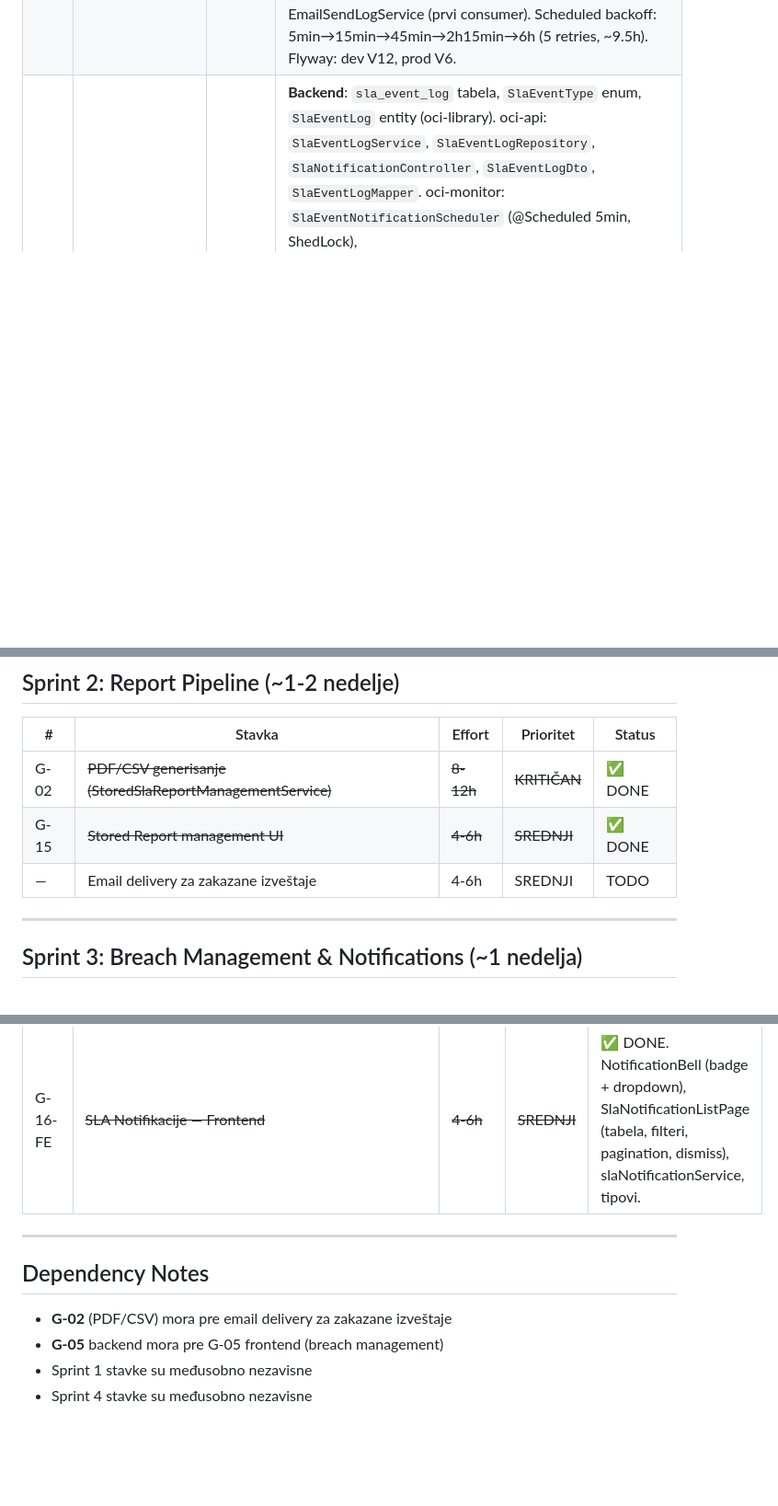
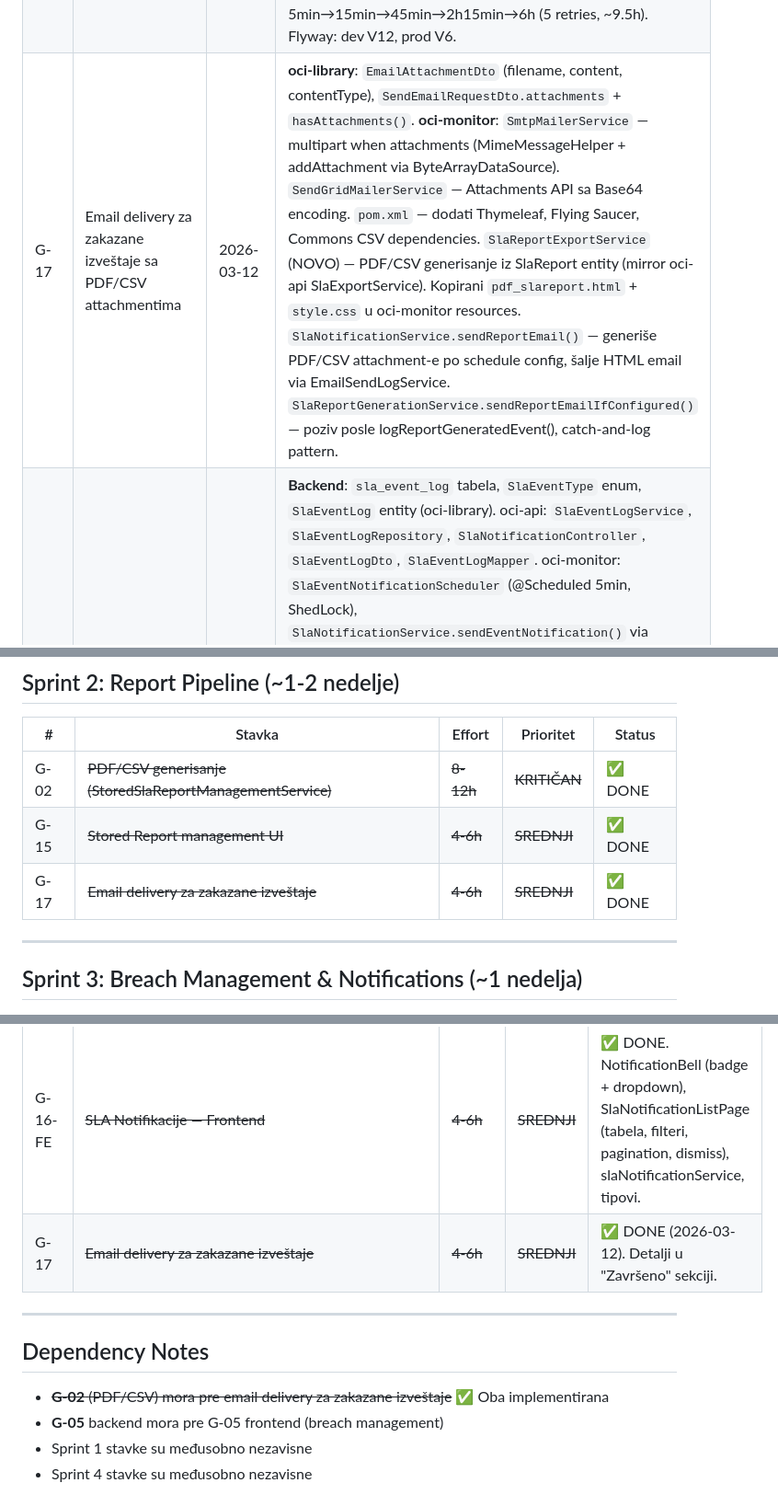
Before and after one commit to gandra/gandra-razno, a Markdown page: sistemi-sla/backlog/sla-backlog.md, 3 parts joined by grey strips. Shown at 92% size. Rendered like a GitHub page; blank space fills up the shorter version.

```diff
--- a/sistemi-sla/backlog/sla-backlog.md
+++ b/sistemi-sla/backlog/sla-backlog.md
@@ -24,6 +24,7 @@
 | G-08b | Delete SLA Definition (backend + UI) | 2026-03-11 | Backend: `DELETE /api/sla/definitions/{id}` endpoint. `SlaDefinitionManagementService.deleteSlaDefinition()` — hard delete, samo inactive definicije. `SlaService.deleteSlaDefinition()` sa tenant access validacijom. Frontend: `slaDefinitionService.delete()`, Delete dugme u SlaListPage (samo za inactive SLA), confirmation dialog sa upozorenjem. API ruta `DeleteDefinition(id)` u constants. |
 | G-14 | SLA Timeline chart | 2026-03-11 | `SlaTimelinePage` (`/sla/timeline`) sa Line chartom za compliance trend. `SlaTimelineChart` komponenta (Chart.js Line, target linija, status-colored tačke, gradient fill). `SlaResultDto` tip, `slaResultService` (koristi `GET /sla/results/definition/{id}`). Summary kartice (avg/min/max compliance, breach count, violation minutes). Tabela rezultata. Nav tab "Timeline". |
 | G-06 | Email retry (Hybrid — Phase 1 + Phase 2) | 2026-03-12 | **Phase 1**: Inline exponential backoff u sva 4 MailerService implementacije (oci-api + oci-monitor). **Phase 2**: Scheduled cleanup — `EmailSendLog` entity + `EmailSendStatus` enum (oci-library), `EmailSendLogRepository` + `EmailSendLogService` + `EmailRetryScheduler` (oci-monitor). @SchedulerLock + SchedulerToggleService. `SlaNotificationService` prebačen na EmailSendLogService (prvi consumer). Scheduled backoff: 5min→15min→45min→2h15min→6h (5 retries, ~9.5h). Flyway: dev V12, prod V6. |
+| G-17 | Email delivery za zakazane izveštaje sa PDF/CSV attachmentima | 2026-03-12 | **oci-library**: `EmailAttachmentDto` (filename, content, contentType), `SendEmailRequestDto.attachments` + `hasAttachments()`. **oci-monitor**: `SmtpMailerService` — multipart when attachments (MimeMessageHelper + addAttachment via ByteArrayDataSource). `SendGridMailerService` — Attachments API sa Base64 encoding. `pom.xml` — dodati Thymeleaf, Flying Saucer, Commons CSV dependencies. `SlaReportExportService` (NOVO) — PDF/CSV generisanje iz SlaReport entity (mirror oci-api SlaExportService). Kopirani `pdf_slareport.html` + `style.css` u oci-monitor resources. `SlaNotificationService.sendReportEmail()` — generiše PDF/CSV attachment-e po schedule config, šalje HTML email via EmailSendLogService. `SlaReportGenerationService.sendReportEmailIfConfigured()` — poziv posle logReportGeneratedEvent(), catch-and-log pattern. |
 | G-16 | SLA Notifikacije — Backend + Frontend | 2026-03-12 | **Backend**: `sla_event_log` tabela, `SlaEventType` enum, `SlaEventLog` entity (oci-library). oci-api: `SlaEventLogService`, `SlaEventLogRepository`, `SlaNotificationController`, `SlaEventLogDto`, `SlaEventLogMapper`. oci-monitor: `SlaEventNotificationScheduler` (@Scheduled 5min, ShedLock), `SlaNotificationService.sendEventNotification()` via EmailSendLogService, `SlaEventLogRepository`. Integracioni pozivi u SlaService, SlaReportScheduleManagementService, SlaReportGenerationService. Flyway: dev V14, prod V8. **Frontend**: `NotificationBell` (badge + dropdown, polling 60s), `SlaNotificationListPage` (/sla/notifications, tabela, 3 filtera, pagination, dismiss), `slaNotificationService`, `slaNotification.types.ts`. **Navigacija**: Restrukturirano — 6 SLA sub-stranica u "SLA" dropdown, 3 top-level stavke (SLA, Notifications, Architecture Info). NavDropdown komponenta (hover+click, chevron, opisi). Olakšava UI team integraciju. |
 
 ---
@@ -46,7 +47,7 @@
 |---|--------|--------|-----------|--------|
 | G-02 | ~~PDF/CSV generisanje (StoredSlaReportManagementService)~~ | ~~8-12h~~ | ~~KRITIČAN~~ | ✅ DONE |
 | G-15 | ~~Stored Report management UI~~ | ~~4-6h~~ | ~~SREDNJI~~ | ✅ DONE |
-| — | Email delivery za zakazane izveštaje | 4-6h | SREDNJI | TODO |
+| G-17 | ~~Email delivery za zakazane izveštaje~~ | ~~4-6h~~ | ~~SREDNJI~~ | ✅ DONE |
 
 ---
 
@@ -81,12 +82,13 @@
 | G-12b | Manual recomputation Phase 2 (dry-run, async batch, cancellation) | 8-12h | NIZAK | BACKLOG |
 | G-16 | ~~Notifikacije za bitne evente~~ | ~~7-9h~~ | ~~SREDNJI~~ | ✅ DONE (backend + frontend). |
 | G-16-FE | ~~SLA Notifikacije — Frontend~~ | ~~4-6h~~ | ~~SREDNJI~~ | ✅ DONE. NotificationBell (badge + dropdown), SlaNotificationListPage (tabela, filteri, pagination, dismiss), slaNotificationService, tipovi. |
+| G-17 | ~~Email delivery za zakazane izveštaje~~ | ~~4-6h~~ | ~~SREDNJI~~ | ✅ DONE (2026-03-12). Detalji u "Završeno" sekciji. |
 
 ---
 
 ## Dependency Notes
 
-- **G-02** (PDF/CSV) mora pre email delivery za zakazane izveštaje
+- ~~**G-02** (PDF/CSV) mora pre email delivery za zakazane izveštaje~~ ✅ Oba implementirana
 - **G-05** backend mora pre G-05 frontend (breach management)
 - Sprint 1 stavke su međusobno nezavisne
 - Sprint 4 stavke su međusobno nezavisne
```
Also changed, not shown: sistemi-sla/todo/sla-pending.md (+3 -2 lines).
